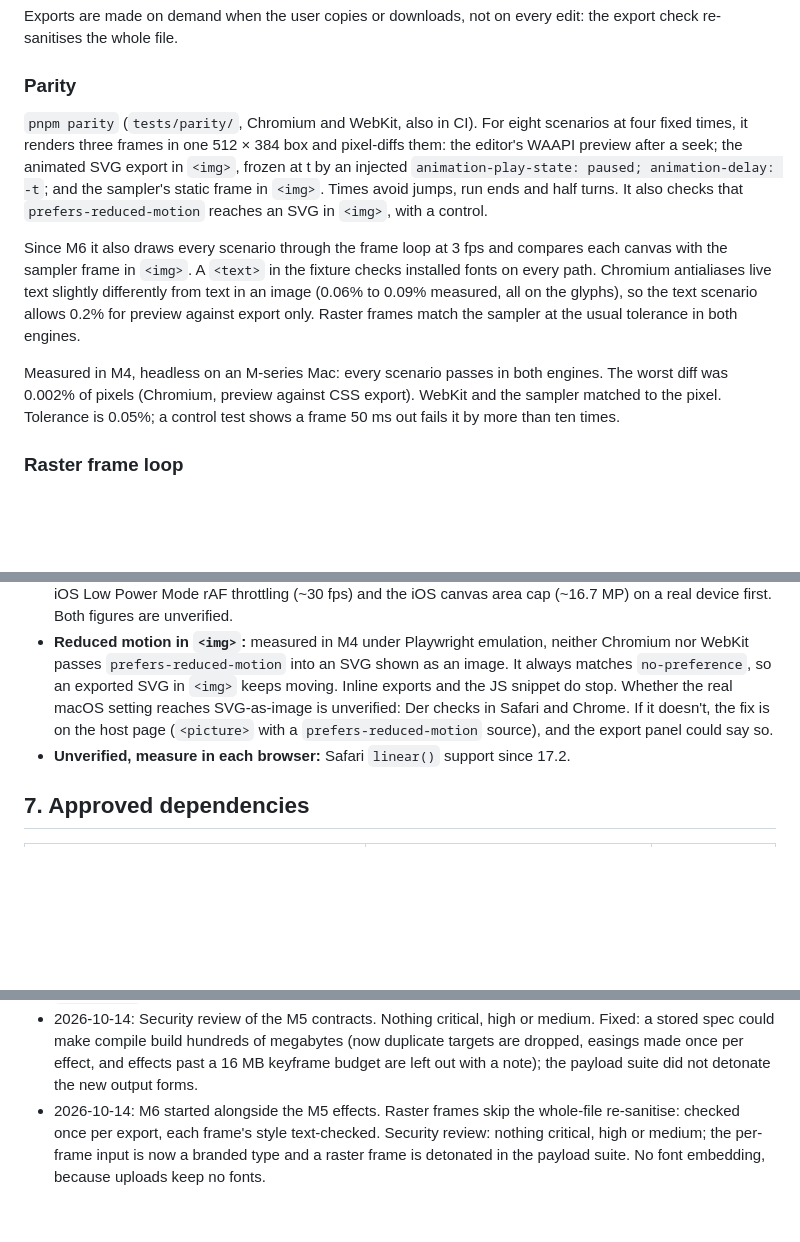
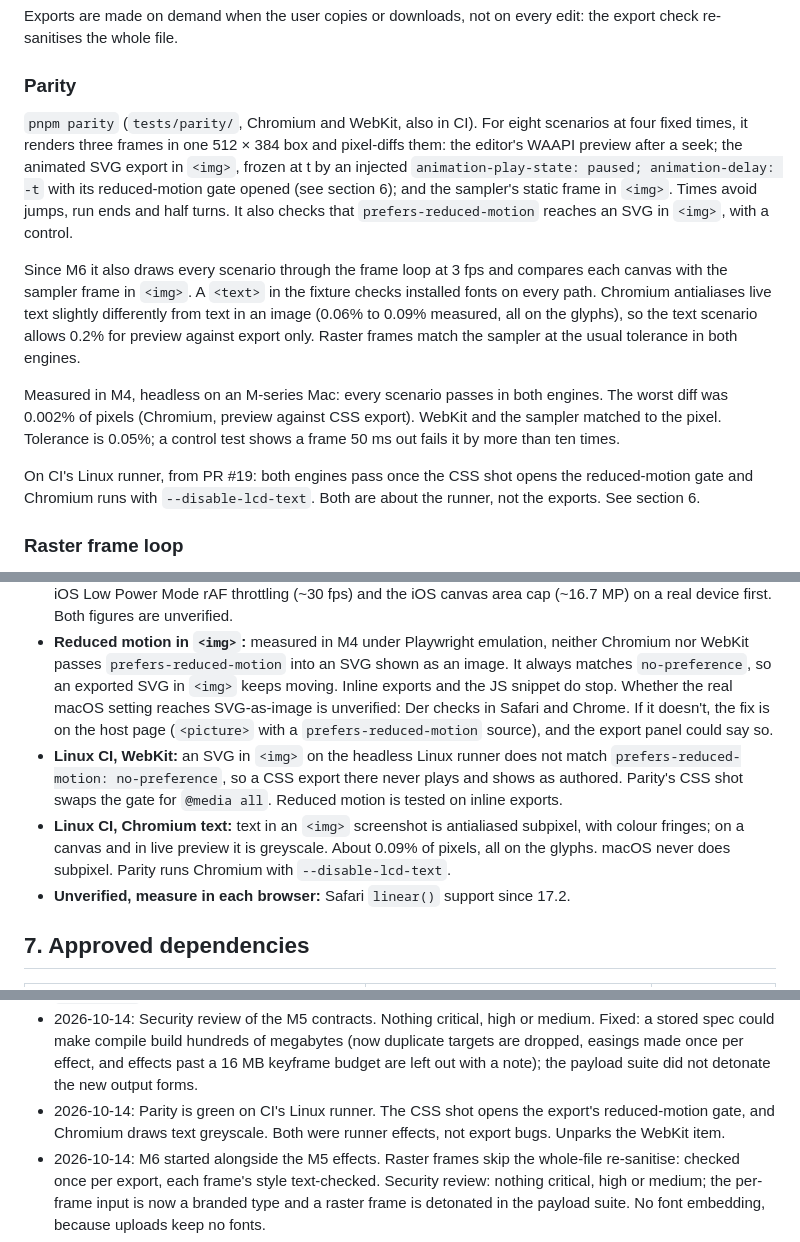
Before and after one commit to ddools/animated-svg-go, a Markdown page: docs/ARCHITECTURE.md, 3 parts joined by grey strips. GitHub-like rendering; blank space fills up the shorter version.

```diff
--- a/docs/ARCHITECTURE.md
+++ b/docs/ARCHITECTURE.md
@@ -239,11 +239,13 @@ Exports are made on demand when the user copies or downloads, not on every edit:
 
 ### Parity
 
-`pnpm parity` (`tests/parity/`, Chromium and WebKit, also in CI). For eight scenarios at four fixed times, it renders three frames in one 512 × 384 box and pixel-diffs them: the editor's WAAPI preview after a seek; the animated SVG export in `<img>`, frozen at t by an injected `animation-play-state: paused; animation-delay: -t`; and the sampler's static frame in `<img>`. Times avoid jumps, run ends and half turns. It also checks that `prefers-reduced-motion` reaches an SVG in `<img>`, with a control.
+`pnpm parity` (`tests/parity/`, Chromium and WebKit, also in CI). For eight scenarios at four fixed times, it renders three frames in one 512 × 384 box and pixel-diffs them: the editor's WAAPI preview after a seek; the animated SVG export in `<img>`, frozen at t by an injected `animation-play-state: paused; animation-delay: -t` with its reduced-motion gate opened (see section 6); and the sampler's static frame in `<img>`. Times avoid jumps, run ends and half turns. It also checks that `prefers-reduced-motion` reaches an SVG in `<img>`, with a control.
 
 Since M6 it also draws every scenario through the frame loop at 3 fps and compares each canvas with the sampler frame in `<img>`. A `<text>` in the fixture checks installed fonts on every path. Chromium antialiases live text slightly differently from text in an image (0.06% to 0.09% measured, all on the glyphs), so the text scenario allows 0.2% for preview against export only. Raster frames match the sampler at the usual tolerance in both engines.
 
 Measured in M4, headless on an M-series Mac: every scenario passes in both engines. The worst diff was 0.002% of pixels (Chromium, preview against CSS export). WebKit and the sampler matched to the pixel. Tolerance is 0.05%; a control test shows a frame 50 ms out fails it by more than ten times.
+
+On CI's Linux runner, from PR #19: both engines pass once the CSS shot opens the reduced-motion gate and Chromium runs with `--disable-lcd-text`. Both are about the runner, not the exports. See section 6.
 
 ### Raster frame loop
 
@@ -275,6 +277,8 @@ Measured in the M6 spike, headless on an M-series Mac, inside the editor page wi
 - **Accessibility:** reduced-motion fallback in every SVG, CSS and JS export (GIF and MP4 can't have one); keep `<title>`; add `role="img"` and `aria-label`; layer tree is the keyboard alternative to canvas picking; editor autoplay pauses under reduced motion.
 - **Targets:** desktop Chrome, Firefox and Safari on Mac. Mobile is not a v1 target. If it becomes one, measure iOS Low Power Mode rAF throttling (~30 fps) and the iOS canvas area cap (~16.7 MP) on a real device first. Both figures are unverified.
 - **Reduced motion in `<img>`:** measured in M4 under Playwright emulation, neither Chromium nor WebKit passes `prefers-reduced-motion` into an SVG shown as an image. It always matches `no-preference`, so an exported SVG in `<img>` keeps moving. Inline exports and the JS snippet do stop. Whether the real macOS setting reaches SVG-as-image is unverified: Der checks in Safari and Chrome. If it doesn't, the fix is on the host page (`<picture>` with a `prefers-reduced-motion` source), and the export panel could say so.
+- **Linux CI, WebKit:** an SVG in `<img>` on the headless Linux runner does not match `prefers-reduced-motion: no-preference`, so a CSS export there never plays and shows as authored. Parity's CSS shot swaps the gate for `@media all`. Reduced motion is tested on inline exports.
+- **Linux CI, Chromium text:** text in an `<img>` screenshot is antialiased subpixel, with colour fringes; on a canvas and in live preview it is greyscale. About 0.09% of pixels, all on the glyphs. macOS never does subpixel. Parity runs Chromium with `--disable-lcd-text`.
 - **Unverified, measure in each browser:** Safari `linear()` support since 17.2.
 
 ## 7. Approved dependencies
@@ -343,5 +347,6 @@ Forbidden: gsap (licence), lottie-web as an engine, theatre.js (inactive).
 - 2026-10-14: Stagger is an optional setting on every effect, not an effect type. Each target is planned on its own, not phase-shifted with a negative delay.
 - 2026-10-14: Colour shift animates solid fill and stroke only, as `rgb()`. Gradients are not cloned in v1, so `core/parse` is unchanged.
 - 2026-10-14: Security review of the M5 contracts. Nothing critical, high or medium. Fixed: a stored spec could make compile build hundreds of megabytes (now duplicate targets are dropped, easings made once per effect, and effects past a 16 MB keyframe budget are left out with a note); the payload suite did not detonate the new output forms.
+- 2026-10-14: Parity is green on CI's Linux runner. The CSS shot opens the export's reduced-motion gate, and Chromium draws text greyscale. Both were runner effects, not export bugs. Unparks the WebKit item.
 - 2026-10-14: M6 started alongside the M5 effects. Raster frames skip the whole-file re-sanitise: checked once per export, each frame's style text-checked. Security review: nothing critical, high or medium; the per-frame input is now a branded type and a raster frame is detonated in the payload suite. No font embedding, because uploads keep no fonts.
 - 2026-10-13: Astro 7, not 6. Astro 6 had no release after June 2026. TypeScript held at 6.x because Astro, Svelte and typescript-eslint tooling do not accept 7 yet.
```
Also changed, not shown: CLAUDE.md (+1 -0 lines), docs/PLAN.md (+1 -3 lines).
